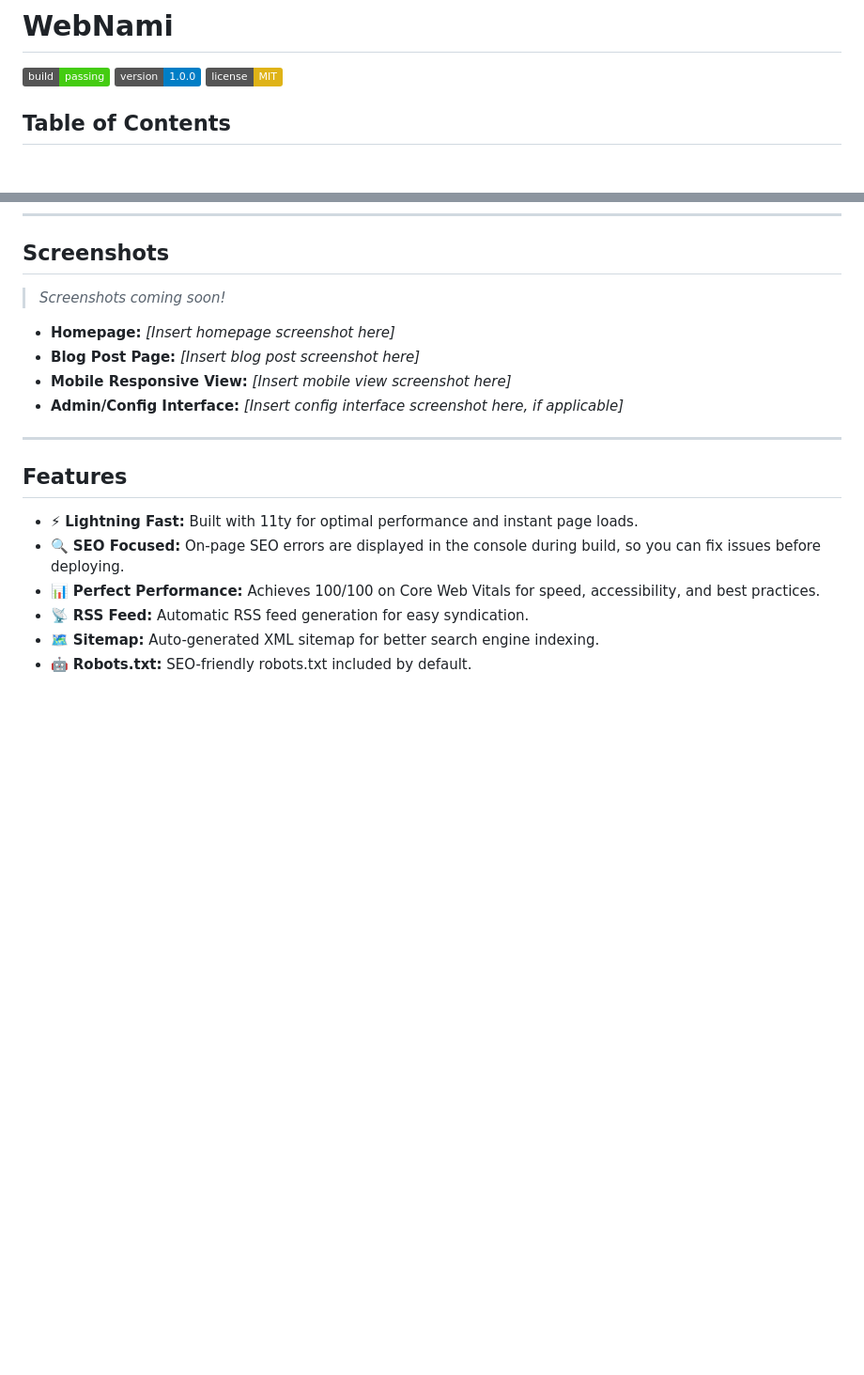
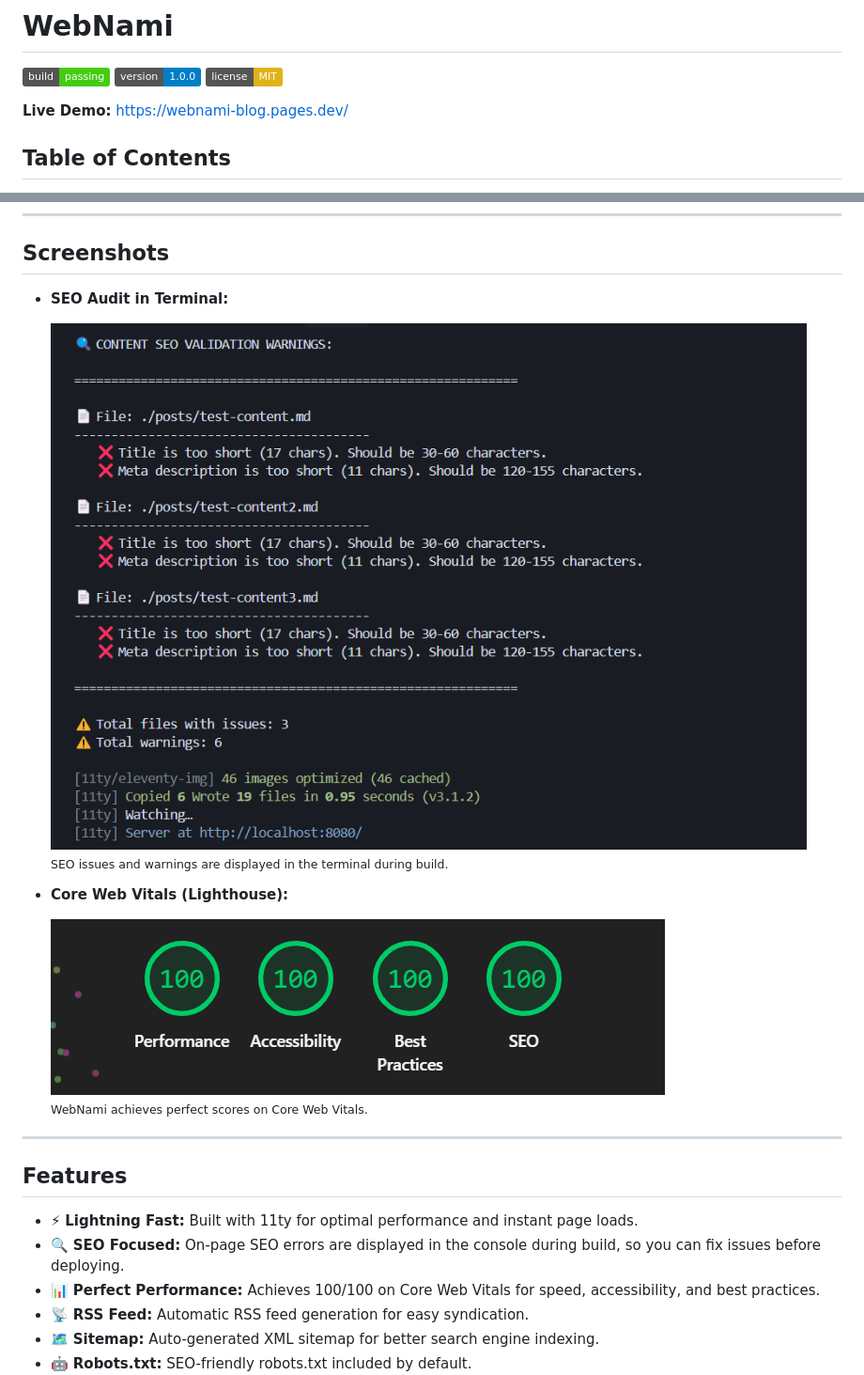
Before and after one commit to webnami-dev/webnami, a Markdown page: README.md, 2 parts joined by grey strips. Shown: that part at 94% size. Drawn GitHub-style; pictures changed too: docs/screenshots/core-web-vitals.png (added), docs/screenshots/seo-audit-build.png (added); badges without logos; blank space fills up the shorter version.

Commit message:
attached screenshots and demo link in readme

```diff
--- a/README.md
+++ b/README.md
@@ -5,6 +5,10 @@
 [![Build Status](https://img.shields.io/badge/build-passing-brightgreen)](https://github.com/webnami/webnami/actions)
 [![Version](https://img.shields.io/badge/version-1.0.0-blue)](https://github.com/webnami/webnami/releases)
 [![License: MIT](https://img.shields.io/badge/license-MIT-yellow)](LICENSE)
+
+<p>
+  <b>Live Demo:</b> <a href="https://webnami-blog.pages.dev/" target="_blank">https://webnami-blog.pages.dev/</a>
+</p>
 
 ## Table of Contents
 
@@ -32,12 +36,15 @@
 
 ## Screenshots
 
-> _Screenshots coming soon!_
+- **SEO Audit in Terminal:**
 
-- **Homepage:** _[Insert homepage screenshot here]_
-- **Blog Post Page:** _[Insert blog post screenshot here]_
-- **Mobile Responsive View:** _[Insert mobile view screenshot here]_
-- **Admin/Config Interface:** _[Insert config interface screenshot here, if applicable]_
+  ![SEO Audit Build Output](docs/screenshots/seo-audit-build.png)
+  <br/><sub>SEO issues and warnings are displayed in the terminal during build.</sub>
+
+- **Core Web Vitals (Lighthouse):**
+
+  ![Core Web Vitals](docs/screenshots/core-web-vitals.png)
+  <br/><sub>WebNami achieves perfect scores on Core Web Vitals.</sub>
 
 ---
 
```
Also changed, not shown: other parts of README.md (+15 -26 lines).
